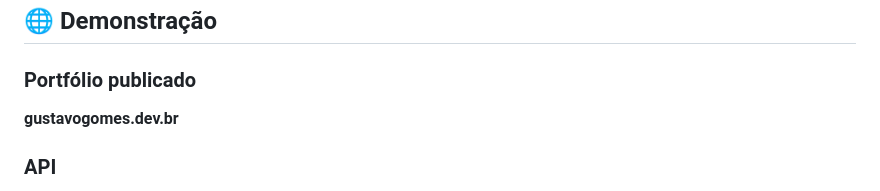
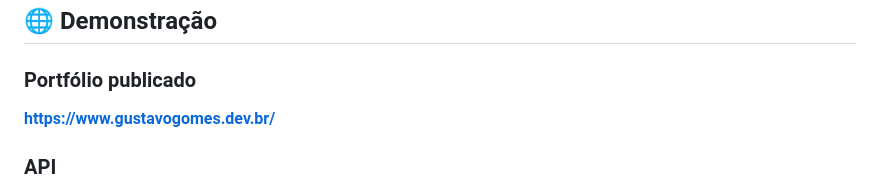
Before and after one commit to zKILLAyt/Portifolio, a Markdown page: Readme.md, the part around one of its changes. GitHub-like rendering.

Commit message:
Update portfolio link to use HTTPS

```diff
--- a/Readme.md
+++ b/Readme.md
@@ -35,7 +35,7 @@ O portfólio também possui uma área de **CyberSecurity — em desenvolvimento*
 
 ### Portfólio publicado
 
-**gustavogomes.dev.br**
+**https://www.gustavogomes.dev.br/**
 
 ### API
 
```
Also changed, not shown: other parts of Readme.md (+1 -1 lines).
